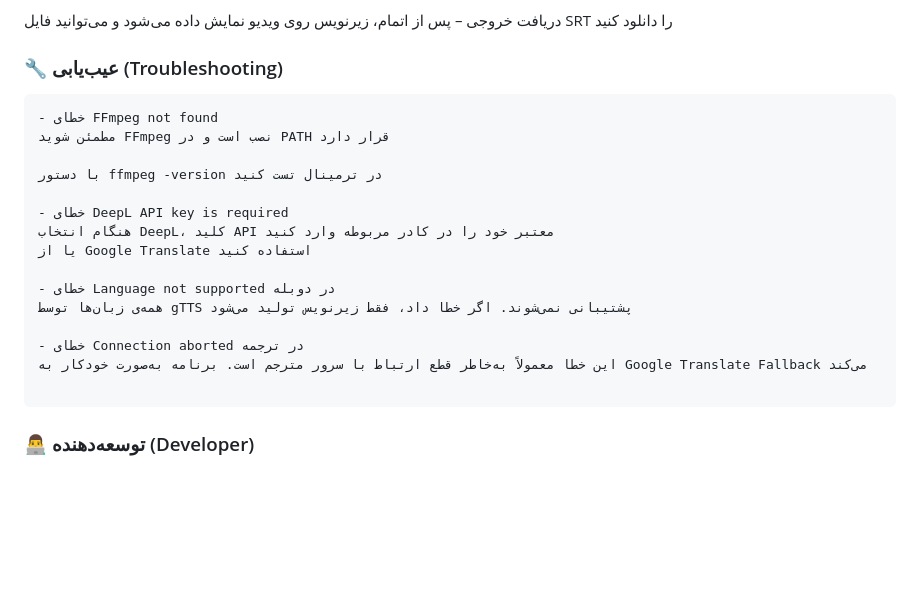
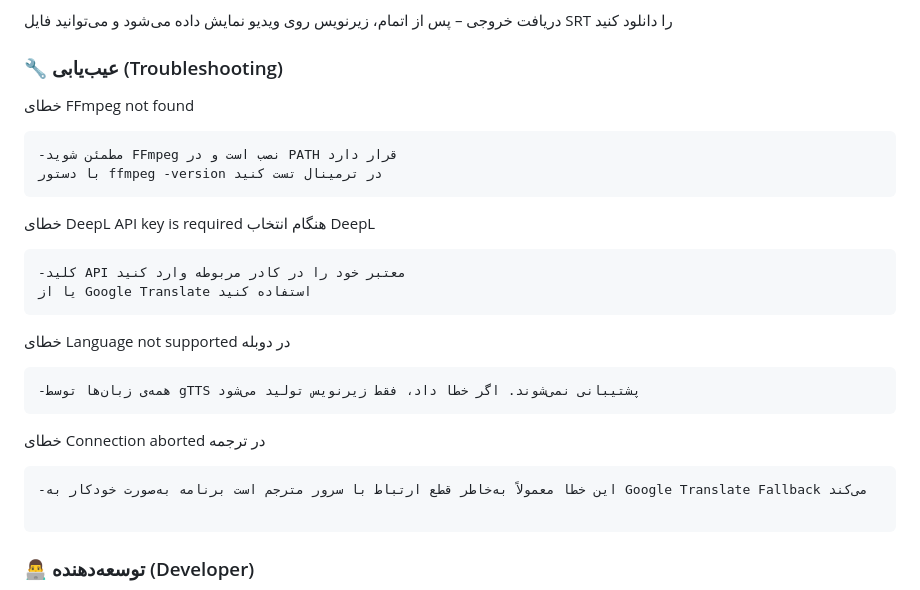
Before and after one commit to MrM3r4or/kq-translator, a Markdown page: readme.md, the part around the change. Rendered like a GitHub page; blank space fills up the shorter version.

````diff
--- a/readme.md
+++ b/readme.md
@@ -116,21 +116,25 @@ http://127.0.0.1:5000
 
 ### 🔧 عیب‌یابی (Troubleshooting)
 
+خطای FFmpeg not found
 ```
-- خطای FFmpeg not found
-مطمئن شوید FFmpeg نصب است و در PATH قرار دارد
+-مطمئن شوید FFmpeg نصب است و در PATH قرار دارد
+با دستور ffmpeg -version در ترمینال تست کنید
+```
 
-با دستور ffmpeg -version در ترمینال تست کنید
-
-- خطای DeepL API key is required
-هنگام انتخاب DeepL، کلید API معتبر خود را در کادر مربوطه وارد کنید
+خطای DeepL API key is required
+هنگام انتخاب DeepL
+```
+-کلید API معتبر خود را در کادر مربوطه وارد کنید
 یا از Google Translate استفاده کنید
-
-- خطای Language not supported در دوبله
-همه‌ی زبان‌ها توسط gTTS پشتیبانی نمی‌شوند. اگر خطا داد، فقط زیرنویس تولید می‌شود
-
-- خطای Connection aborted در ترجمه
-این خطا معمولاً به‌خاطر قطع ارتباط با سرور مترجم است. برنامه به‌صورت خودکار به Google Translate Fallback می‌کند
+```
+خطای Language not supported در دوبله
+```
+-همه‌ی زبان‌ها توسط gTTS پشتیبانی نمی‌شوند. اگر خطا داد، فقط زیرنویس تولید می‌شود
+```
+خطای Connection aborted در ترجمه
+```
+-این خطا معمولاً به‌خاطر قطع ارتباط با سرور مترجم است برنامه به‌صورت خودکار به Google Translate Fallback می‌کند
 
 ```
 
````
